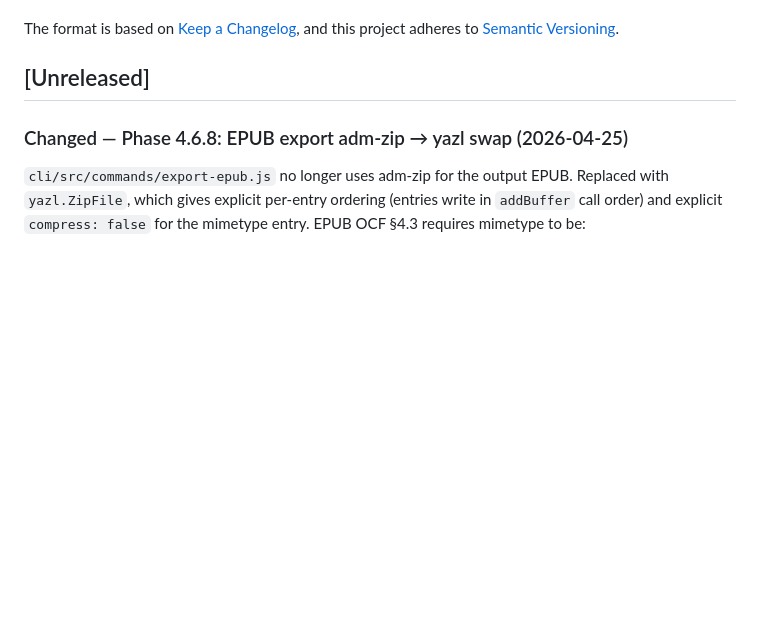
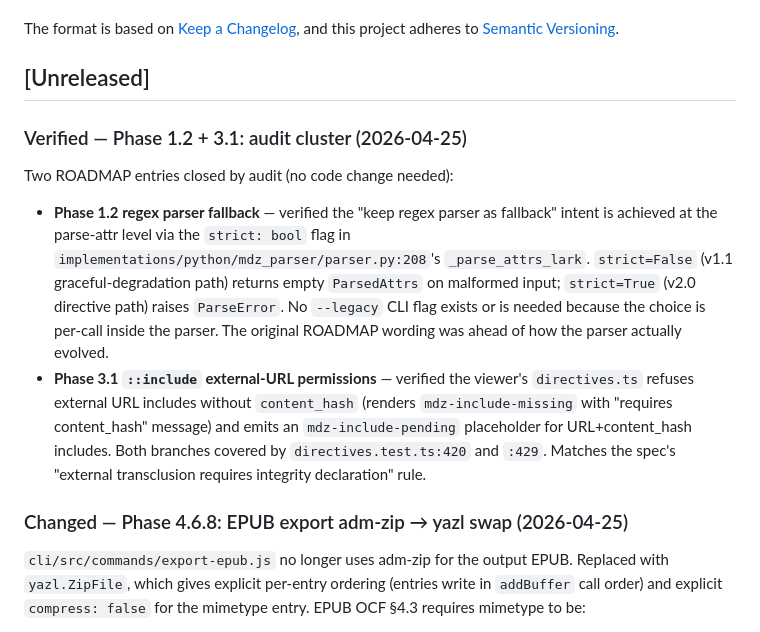
Before and after one commit to danielsimonjr/mdx, a Markdown page: CHANGELOG.md, the part around the change. Drawn GitHub-style; blank space fills up the shorter version.

Commit message:
Phase 1.2 + 3.1: verify cluster (audit-only)
Two ROADMAP entries closed by audit:

- Phase 1.2 regex parser fallback: verified the strict:bool
  flag in _parse_attrs_lark (parser.py:208) IS the fallback
  mechanism. strict=False (v1.1) returns empty ParsedAttrs on
  malformed input; strict=True (v2.0) raises ParseError. No
  --legacy CLI flag exists because the choice is per-call.
- Phase 3.1 ::include external-URL: viewer refuses URL includes
  without content_hash (mdz-include-missing placeholder) and
  emits mdz-include-pending for URL+content_hash. Both tested
  in directives.test.ts:420 and :429.

Co-Authored-By: Claude Opus 4.7 (1M context) <noreply@anthropic.com>

```diff
--- a/CHANGELOG.md
+++ b/CHANGELOG.md
@@ -7,6 +7,29 @@ The format is based on [Keep a Changelog](https://keepachangelog.com/en/1.1.0/),
 and this project adheres to [Semantic Versioning](https://semver.org/spec/v2.0.0.html).
 
 ## [Unreleased]
+
+### Verified — Phase 1.2 + 3.1: audit cluster (2026-04-25)
+
+Two ROADMAP entries closed by audit (no code change needed):
+
+- **Phase 1.2 regex parser fallback** — verified the "keep
+  regex parser as fallback" intent is achieved at the parse-attr
+  level via the `strict: bool` flag in
+  `implementations/python/mdz_parser/parser.py:208`'s
+  `_parse_attrs_lark`. `strict=False` (v1.1 graceful-degradation
+  path) returns empty `ParsedAttrs` on malformed input;
+  `strict=True` (v2.0 directive path) raises `ParseError`. No
+  `--legacy` CLI flag exists or is needed because the choice is
+  per-call inside the parser. The original ROADMAP wording was
+  ahead of how the parser actually evolved.
+- **Phase 3.1 `::include` external-URL permissions** — verified
+  the viewer's `directives.ts` refuses external URL includes
+  without `content_hash` (renders `mdz-include-missing` with
+  "requires content_hash" message) and emits an
+  `mdz-include-pending` placeholder for URL+content_hash
+  includes. Both branches covered by `directives.test.ts:420`
+  and `:429`. Matches the spec's "external transclusion requires
+  integrity declaration" rule.
 
 ### Changed — Phase 4.6.8: EPUB export adm-zip → yazl swap (2026-04-25)
 
```
Also changed, not shown: ROADMAP.md (+2 -2 lines).
